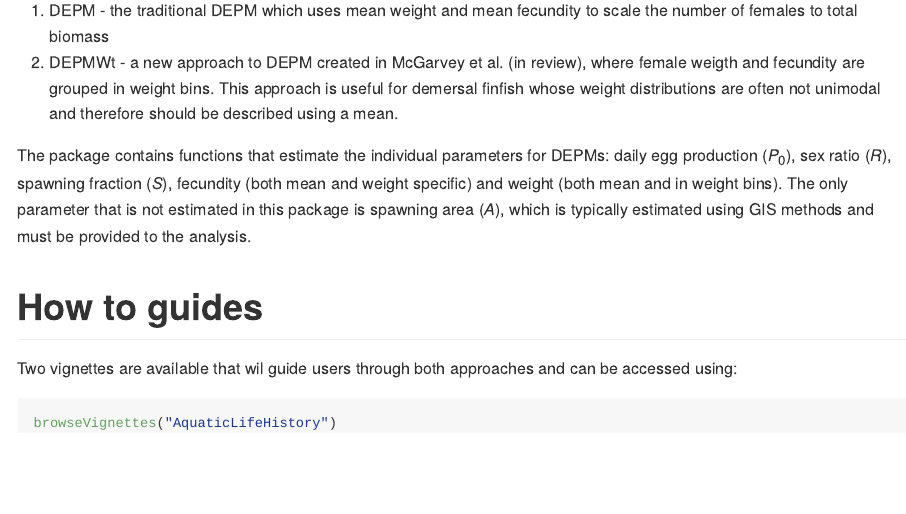
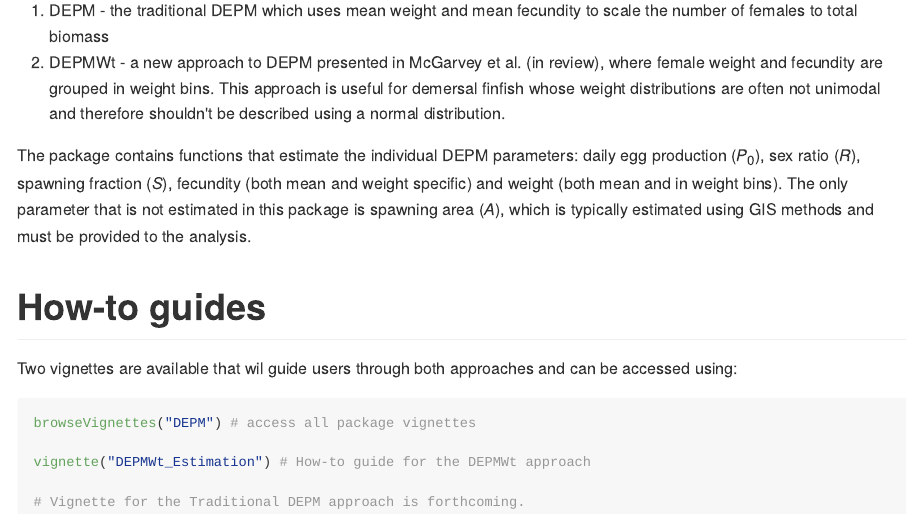
Before and after one commit to jonathansmart/DEPM, an R Markdown document (README.Rmd): the page in a window 1100 px wide, from 380 px down. The pictures show the output file README.md that the author committed with the source, drawn offline in the style of GitHub; badge pictures from the web are left out.

Commit message:
Typo's and Vignettes tidied up

````diff
--- a/README.Rmd
+++ b/README.Rmd
@@ -32,14 +32,18 @@ devtools::install_github("jonathansmart/DEPM")
 The DEPM package is a tool to estimate Spawning Stock Biomass for fish populations using Daily Egg Production Methods (DEPM). Two methods are available in this package:
 
 1. DEPM - the traditional DEPM which uses mean weight and mean fecundity to scale the number of females to total biomass
-2. DEPMWt - a new approach to DEPM created in McGarvey et al. (in review), where female weigth and fecundity are grouped in weight bins. This approach is useful for demersal finfish whose weight distributions are often not unimodal and therefore should be described using a mean.
+2. DEPMWt - a new approach to DEPM presented in McGarvey et al. (in review), where female weight and fecundity are grouped in weight bins. This approach is useful for demersal finfish whose weight distributions are often not unimodal and therefore shouldn't be described using a normal distribution.
 
-The package contains functions that estimate the individual parameters for DEPMs: daily egg production ($P_{0}$), sex ratio (*R*), spawning fraction (*S*), fecundity (both mean and weight specific) and weight (both mean and in weight bins). The only parameter that is not estimated in this package is spawning area (*A*), which is typically estimated using GIS methods and must be provided to the analysis.
+The package contains functions that estimate the individual DEPM parameters: daily egg production ($P_{0}$), sex ratio (*R*), spawning fraction (*S*), fecundity (both mean and weight specific) and weight (both mean and in weight bins). The only parameter that is not estimated in this package is spawning area (*A*), which is typically estimated using GIS methods and must be provided to the analysis.
 
-# How to guides
+# How-to guides
 
 Two vignettes are available that wil guide users through both approaches and can be accessed using:
 
 ```{r, eval=FALSE}
-browseVignettes("AquaticLifeHistory")
+browseVignettes("DEPM") # access all package vignettes
+
+vignette("DEPMWt_Estimation") # How-to guide for the DEPMWt approach
+
+# Vignette for the Traditional DEPM approach is forthcoming.
 ```
````
Also changed, not shown: README.md.
